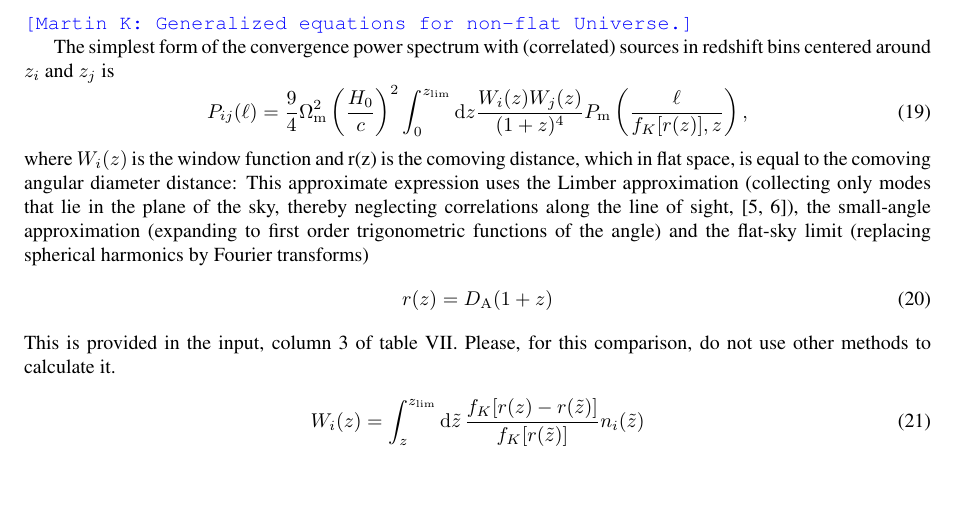
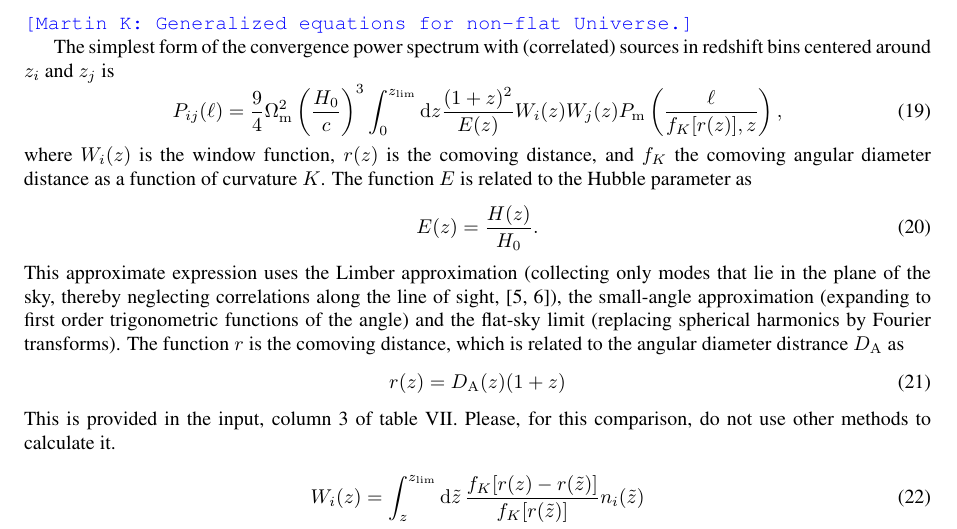
Before and after one commit to blanchard20/EuclidIST, a LaTeX document (docs/management/forecast_spec.tex, which reads docs/management/parameter_forecasts.tex): part of page 17 of 20, cut so that both start at the same text, the shorter picture padded with empty space. The pictures show the PDF file docs/management/forecast_spec.pdf that the author committed with the source.

Commit message:
MK: Modified equations for projection

```diff
--- a/docs/management/parameter_forecasts.tex
+++ b/docs/management/parameter_forecasts.tex
@@ -590,19 +590,29 @@ A Fisher matrix for comparison, will be added once this detail is solved.
 The simplest form of the convergence power spectrum with (correlated) sources in redshift bins centered around $z_i$ and $z_j$ is
 %
 \begin{equation}
-P_{ij}(\ell) = \frac{9}{4} \Omega_{\rm m}^2 \left(\frac{H_0}{c}\right)^2 \int_{0}^{z_{\rm lim}}\mathrm{d}z\frac{W_{i}(z)W_{j}(z)}{(1+z)^{4}}P_{\rm m}\left(\frac{\ell}{ f_K[r(z)], z}\right),\label{eq:pstomog}
+P_{ij}(\ell) = \frac{9}{4} \Omega_{\rm m}^2 \left(\frac{H_0}{c}\right)^3 \int_{0}^{z_{\rm lim}}\mathrm{d}z\frac{(1+z)^2}{E(z)} W_{i}(z)W_{j}(z)
+    P_{\rm m}\left(\frac{\ell}{ f_K[r(z)], z}\right),
+  \label{eq:pstomog}
 \end{equation}
 %
-where $W_{i}(z)$ is the window function and r(z) is the comoving distance,
-which in flat space, is equal to the comoving angular diameter distance: This
+where $W_{i}(z)$ is the window function, $r(z)$ is the comoving distance, and $f_K$ the comoving angular
+diameter distance as a function of curvature $K$. The function $E$ is related to the Hubble parameter as
+%
+\begin{equation}
+  E(z) = \frac{H(z)}{H_0}.
+  \label{eq:E}
+\end{equation}
+%
+This
 approximate expression uses the Limber approximation (collecting only modes
 that lie in the plane of the sky, thereby neglecting correlations along the
 line of sight, \cite{1953ApJ...117..134L,1992ApJ...388..272K}), the small-angle
 approximation (expanding to first order trigonometric functions of the angle)
-and the flat-sky limit (replacing spherical harmonics by Fourier transforms)
+and the flat-sky limit (replacing spherical harmonics by Fourier transforms).
+The function $r$ is the comoving distance, which is related to the angular diameter distrance $D_{\rm A}$ as
 %
 \begin{equation}
-  r(z) = D_{\rm A}(1+z)
+  r(z) = D_{\rm A}(z) (1+z)
 \end{equation}
 %
 This is provided in the input, column 3 of table VII. Please, for this comparison, do not use other methods to calculate it.
```
Also changed, not shown: docs/management/forecast_spec.pdf.
